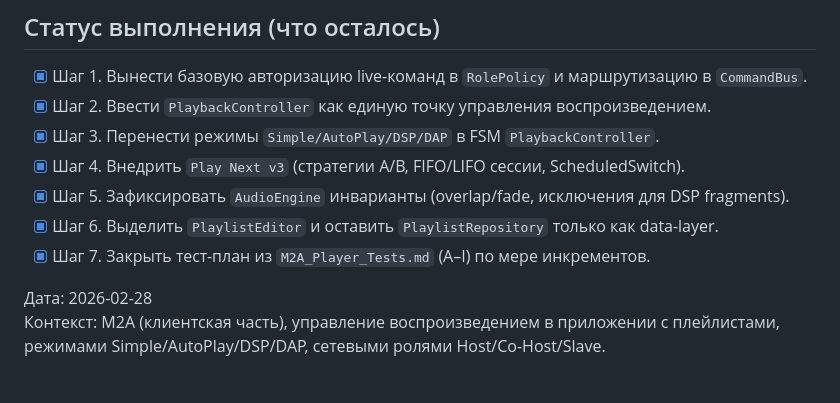
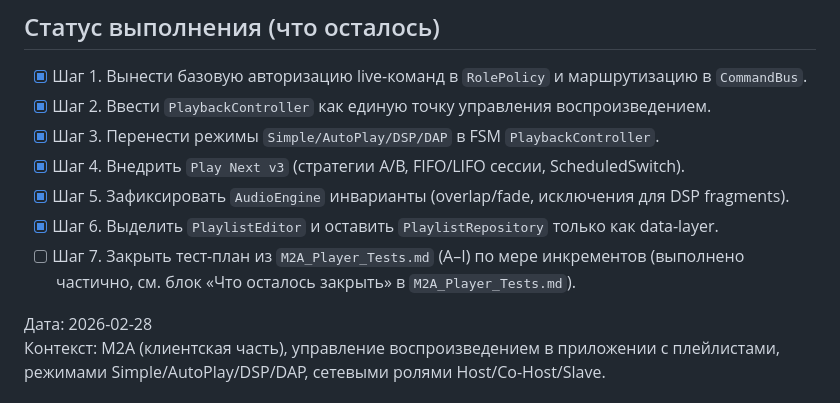
Before and after one commit to hokoo/djtron, a Markdown page: refactoring/M2A_Player_Spec.md, the part around the change. Rendered like a GitHub page.

```diff
--- a/refactoring/M2A_Player_Spec.md
+++ b/refactoring/M2A_Player_Spec.md
@@ -8,7 +8,7 @@
 - [x] Шаг 4. Внедрить `Play Next v3` (стратегии A/B, FIFO/LIFO сессии, ScheduledSwitch).
 - [x] Шаг 5. Зафиксировать `AudioEngine` инварианты (overlap/fade, исключения для DSP fragments).
 - [x] Шаг 6. Выделить `PlaylistEditor` и оставить `PlaylistRepository` только как data-layer.
-- [x] Шаг 7. Закрыть тест-план из `M2A_Player_Tests.md` (A–I) по мере инкрементов.
+- [ ] Шаг 7. Закрыть тест-план из `M2A_Player_Tests.md` (A–I) по мере инкрементов (выполнено частично, см. блок «Что осталось закрыть» в `M2A_Player_Tests.md`).
 
 Дата: 2026-02-28
 Контекст: M2A (клиентская часть), управление воспроизведением в приложении с плейлистами, режимами Simple/AutoPlay/DSP/DAP, сетевыми ролями Host/Co-Host/Slave.
```
Also changed, not shown: refactoring/M2A_Player_Tests.md (+14 -0 lines).
